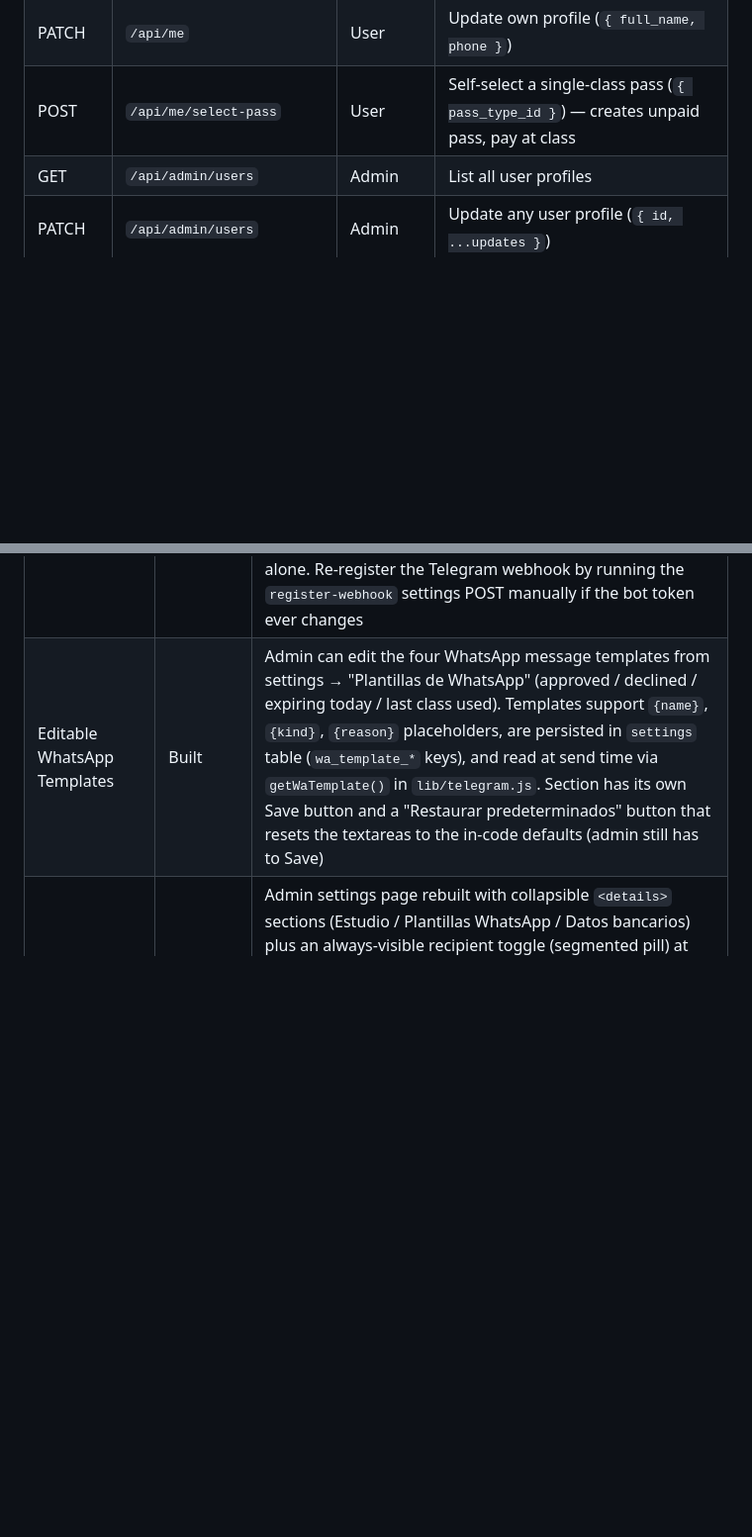
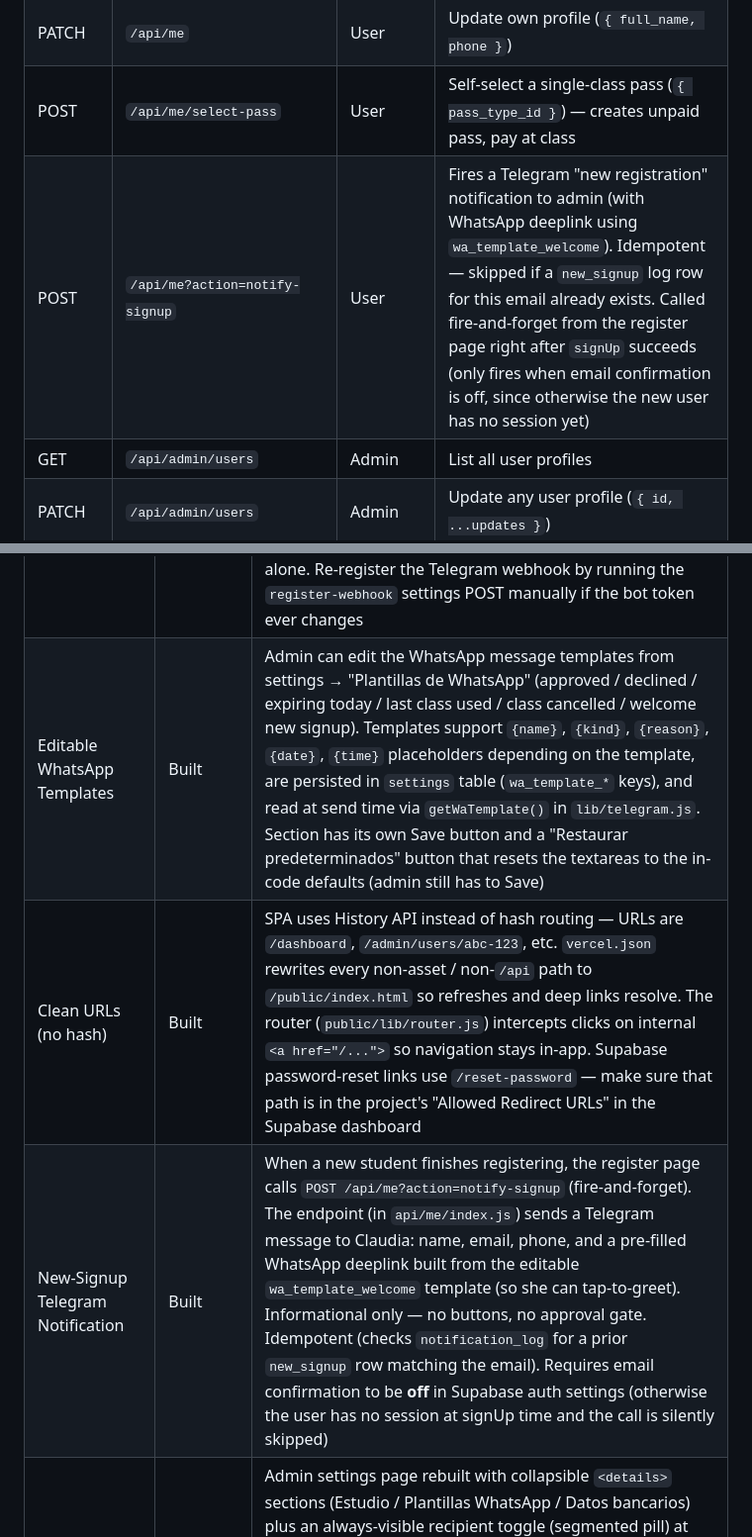
Before and after one commit to jordivanvelzen/jivatma, a Markdown page: CLAUDE.md, 2 parts joined by grey strips. Shown at 99% size. Rendered like a GitHub page; blank space fills up the shorter version.

Commit message:
Document clean URLs, new-signup Telegram notification, welcome template
The code for these landed in earlier commits but CLAUDE.md was missing the
feature rows and the API route table entry. This catches the docs up so
future sessions can see them.

Co-Authored-By: Claude Opus 4.7 <noreply@anthropic.com>

```diff
--- a/CLAUDE.md
+++ b/CLAUDE.md
@@ -272,6 +272,7 @@ All endpoints are Vercel serverless functions.
 | GET | `/api/me` | User | Get own profile (default), passes (`?action=passes`), or attendance (`?action=attendance`) |
 | PATCH | `/api/me` | User | Update own profile (`{ full_name, phone }`) |
 | POST | `/api/me/select-pass` | User | Self-select a single-class pass (`{ pass_type_id }`) — creates unpaid pass, pay at class |
+| POST | `/api/me?action=notify-signup` | User | Fires a Telegram "new registration" notification to admin (with WhatsApp deeplink using `wa_template_welcome`). Idempotent — skipped if a `new_signup` log row for this email already exists. Called fire-and-forget from the register page right after `signUp` succeeds (only fires when email confirmation is off, since otherwise the new user has no session yet) |
 | GET | `/api/admin/users` | Admin | List all user profiles |
 | PATCH | `/api/admin/users` | Admin | Update any user profile (`{ id, ...updates }`) |
 | GET | `/api/admin/passes` | Admin | List all user passes (optionally `?user_id=...`) |
@@ -471,7 +472,9 @@ Database setup: run `scripts/setup-all.sql` in the Supabase SQL Editor. This cre
 | SMS to Students (Twilio) | Removed | SMS has been replaced by WhatsApp deeplinks for all student-facing notifications. Twilio SMS is no longer triggered from the app. `lib/sms.js` still exists but is no longer called. The `sms_log` table still exists but is unused. |
 | SMS Opt-in | Built | `profiles.sms_opt_in` defaults to `TRUE`. Checkbox on registration (defaults checked, with text "Recibir notificaciones por SMS"). Toggle on profile page. Trigger `handle_new_user()` reads `sms_opt_in` from signup metadata. The SMS lib short-circuits with `reason: 'opted_out'` when the flag is false (admin-only sends bypass via `bypassOptIn: true`) |
 | Test-Mode Routing | Built | A single `test_mode` setting (toggleable from admin settings page as a segmented pill between "👩‍🦰 Claudia (producción)" and "🧪 Jordi (pruebas)" — saves on click, no separate Save button) reroutes ALL outgoing notifications. When on: Telegram messages go to `jordi_telegram_chat_id` with a `🧪 [TEST]` prefix; SMS go to `jordi_test_phone` with a `[TEST]` prefix. Lets Jordi safely test approval flow / cron without spamming Claudia or real students. Bot token, chat IDs, Twilio test phone, and the SMS/Telegram test buttons are no longer exposed in the UI — they're set in DB once and left alone. Re-register the Telegram webhook by running the `register-webhook` settings POST manually if the bot token ever changes |
-| Editable WhatsApp Templates | Built | Admin can edit the four WhatsApp message templates from settings → "Plantillas de WhatsApp" (approved / declined / expiring today / last class used). Templates support `{name}`, `{kind}`, `{reason}` placeholders, are persisted in `settings` table (`wa_template_*` keys), and read at send time via `getWaTemplate()` in `lib/telegram.js`. Section has its own Save button and a "Restaurar predeterminados" button that resets the textareas to the in-code defaults (admin still has to Save) |
+| Editable WhatsApp Templates | Built | Admin can edit the WhatsApp message templates from settings → "Plantillas de WhatsApp" (approved / declined / expiring today / last class used / class cancelled / welcome new signup). Templates support `{name}`, `{kind}`, `{reason}`, `{date}`, `{time}` placeholders depending on the template, are persisted in `settings` table (`wa_template_*` keys), and read at send time via `getWaTemplate()` in `lib/telegram.js`. Section has its own Save button and a "Restaurar predeterminados" button that resets the textareas to the in-code defaults (admin still has to Save) |
+| Clean URLs (no hash) | Built | SPA uses History API instead of hash routing — URLs are `/dashboard`, `/admin/users/abc-123`, etc. `vercel.json` rewrites every non-asset / non-`/api` path to `/public/index.html` so refreshes and deep links resolve. The router (`public/lib/router.js`) intercepts clicks on internal `<a href="/...">` so navigation stays in-app. Supabase password-reset links use `/reset-password` — make sure that path is in the project's "Allowed Redirect URLs" in the Supabase dashboard |
+| New-Signup Telegram Notification | Built | When a new student finishes registering, the register page calls `POST /api/me?action=notify-signup` (fire-and-forget). The endpoint (in `api/me/index.js`) sends a Telegram message to Claudia: name, email, phone, and a pre-filled WhatsApp deeplink built from the editable `wa_template_welcome` template (so she can tap-to-greet). Informational only — no buttons, no approval gate. Idempotent (checks `notification_log` for a prior `new_signup` row matching the email). Requires email confirmation to be **off** in Supabase auth settings (otherwise the user has no session at signUp time and the call is silently skipped) |
 | Settings Sectioning | Built | Admin settings page rebuilt with collapsible `<details>` sections (Estudio / Plantillas WhatsApp / Datos bancarios) plus an always-visible recipient toggle (segmented pill) at the top. Each section has its own Save button so changes are scoped. Bot token, chat IDs, Twilio test phone, and the test/webhook/SMS-test buttons are hidden — those values are configured once in the DB and the UI no longer displays them |
 | Admin Notifications (new pass request) | Built | Telegram notification fires on every new `pass_requests` insert. Message is branched by payment method: transfer shows `⚠️ verify in bank before approving`, cash shows `💵 collect at studio before approving`. Each message has inline `✅ Aprobar` / `❌ Rechazar` buttons. **Approve** flow: admin taps once → request approved + pass created as paid + original message edited to show `✅ Pase aprobado` + a pre-filled `💬 Avisar por WhatsApp` deeplink so Claudia can notify the student. **Decline** flow is multi-step: tap `❌ Rechazar` → bot replies with a `force_reply` prompt asking for the motivo → admin types the reason → bot replies with a preview + pre-filled WhatsApp deeplink + `✅ Confirmar rechazo` / `❌ Cancelar` buttons → on confirm the request is marked declined and the original notification is edited to `❌ Solicitud rechazada` with the motivo + WhatsApp link. No SMS is sent at any point — all student communication goes through WhatsApp. Requires one-time "Activar botones" in admin settings to register the Telegram webhook (`allowed_updates=['callback_query','message']` so the reply step works). Legacy PATCH path (approve/decline from web UI) still works and also edits the Telegram message |
 | Cash-Pending Attendance UX | Built | On attendance page, students with an unpaid active pass (e.g. a manually-assigned pass left unpaid, or a self-selected single-class pass) show a `💵 cobrar $X` badge next to their name + a one-tap "Marcar pagado" button. After saving attendance, any checked-in student who still had an unpaid pass triggers a second toast listing names + amounts to collect. Approved pass requests are always marked paid and never trigger this. |
```
